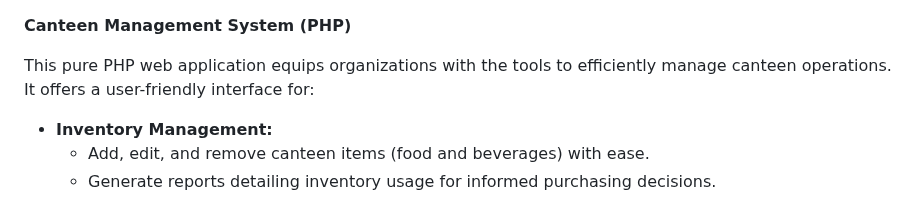
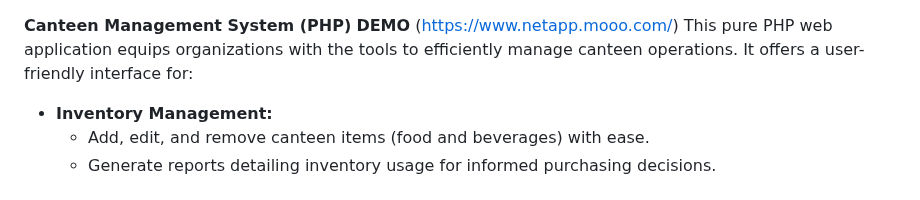
Before and after one commit to heyabhiraj/CANMANsys, a Markdown page: README.md, the part around the change. Drawn GitHub-style.

```diff
--- a/README.md
+++ b/README.md
@@ -1,5 +1,5 @@
 **Canteen Management System (PHP)**
-
+**DEMO** ([https://www.netapp.mooo.com/](Demo ))
 This pure PHP web application equips organizations with the tools to efficiently manage canteen operations. It offers a user-friendly interface for:
 
 * **Inventory Management:**
```
